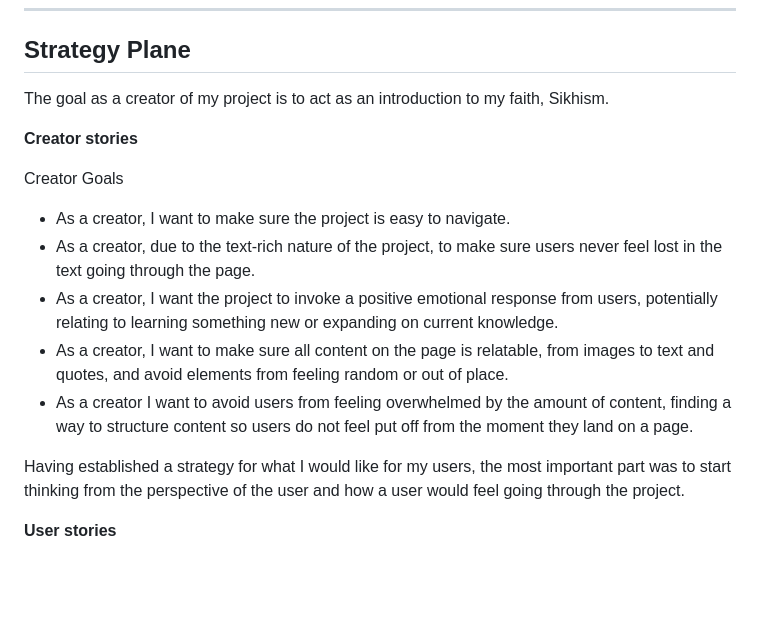
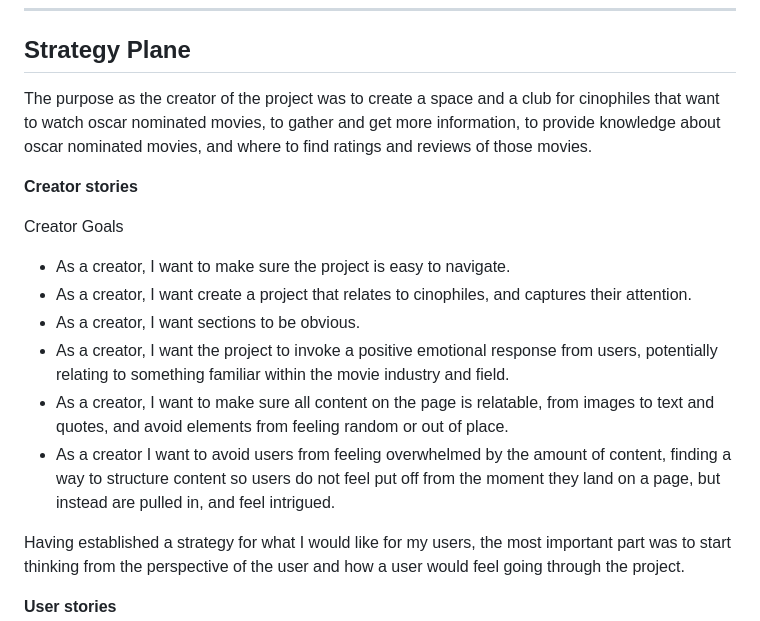
Before and after one commit to Fantomen31/Oscars-Movie-Club, a Markdown page: README.md, the part around the change. GitHub-like rendering; blank space fills up the shorter version.

Commit message:
Update README.md
add creator stories

```diff
--- a/README.md
+++ b/README.md
@@ -41,19 +41,20 @@ The planning of the project is broken into 5 planes,
 
 ## **Strategy Plane** ##
 
-The goal as a creator of my project is to act as an introduction to my faith, Sikhism.
+The purpose as the creator of the project was to create a space and a club for cinophiles that want to watch oscar nominated movies, to gather and get more information, to provide knowledge about oscar nominated movies, and where to find ratings and reviews of those movies.
 
 **Creator stories**
 
 Creator Goals
 
 - As a creator, I want to make sure the project is easy to navigate.
-- As a creator, due to the text-rich nature of the project, to make sure users never feel lost in the text going through the page.
-- As a creator, I want the project to invoke a positive emotional response from users, potentially relating to learning something new or expanding on current knowledge.
+- As a creator, I want create a project that relates to cinophiles, and captures their attention.
+- As a creator, I want sections to be obvious.
+- As a creator, I want the project to invoke a positive emotional response from users, potentially relating to something familiar within the movie industry and field.
 - As a creator, I want to make sure all content on the page is relatable, from images to text and quotes, and avoid elements
 from feeling random or out of place.
 - As a creator I want to avoid users from feeling overwhelmed by the amount of content,
-finding a way to structure content so users do not feel put off from the moment they land on a page.
+finding a way to structure content so users do not feel put off from the moment they land on a page, but instead are pulled in, and feel intrigued.
 
 Having established a strategy for what I would like for my users, the most important part was to start thinking from
 the perspective of the user and how a user would feel going through the project.
```
